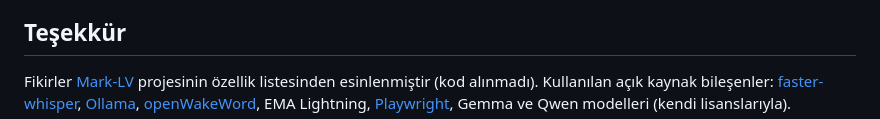
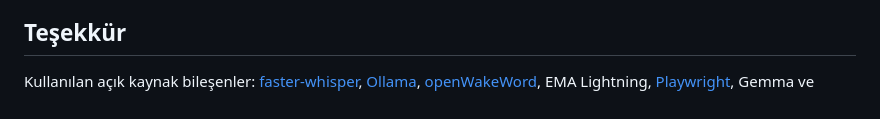
Before and after one commit to furkansagsoyu/jarvis, a Markdown page: README.md, the part around the change. Drawn GitHub-style.

Commit message:
README düzeltme

```diff
--- a/README.md
+++ b/README.md
@@ -142,7 +142,6 @@ Yeni bir beceri eklemek için `skills/` altına, `SKILLS` listesi tanımlayan bi
 
 ## Teşekkür
 
-Fikirler [Mark-LV](https://github.com/FaithMakes/Mark-LV) projesinin özellik listesinden esinlenmiştir (kod alınmadı).
 Kullanılan açık kaynak bileşenler: [faster-whisper](https://github.com/SYSTRAN/faster-whisper), [Ollama](https://ollama.com),
 [openWakeWord](https://github.com/dscripka/openWakeWord), EMA Lightning, [Playwright](https://playwright.dev), Gemma ve Qwen modelleri
 (kendi lisanslarıyla).
```
